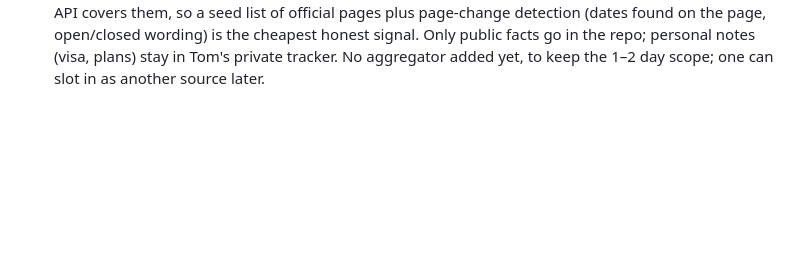
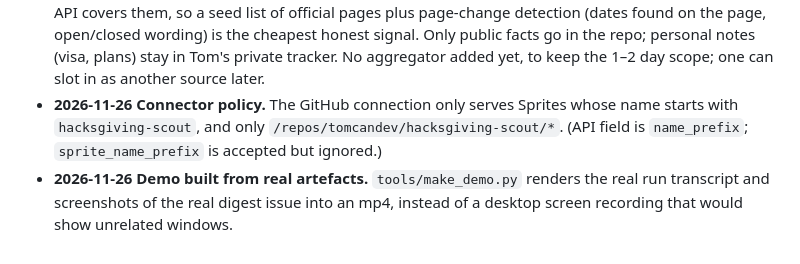
Before and after one commit to tomcandev/hacksgiving-scout, a Markdown page: docs/DECISIONS.md, the part around the change. Rendered like a GitHub page; blank space fills up the shorter version.

```diff
--- a/docs/DECISIONS.md
+++ b/docs/DECISIONS.md
@@ -12,3 +12,5 @@ Calls made on the way, newest last. Dates are Perth time.
 - **2026-11-25 Scores.** prize 30 (log scale: $1k→6, $10k→18, $100k→30), app-fit 25, timing 20, crowd 15, eligibility certainty 10. Shortlist at 65+. Events closing in under 2 days are dropped.
 - **2026-11-25 Public identity.** Repo under `tomcandev`, licence "Tom (tomcan.dev)", per Tom's preference for the alias.
 - **2026-11-25 Startup programs in the same digest.** Tom asked for startup competitions too. No public API covers them, so a seed list of official pages plus page-change detection (dates found on the page, open/closed wording) is the cheapest honest signal. Only public facts go in the repo; personal notes (visa, plans) stay in Tom's private tracker. No aggregator added yet, to keep the 1–2 day scope; one can slot in as another source later.
+- **2026-11-26 Connector policy.** The GitHub connection only serves Sprites whose name starts with `hacksgiving-scout`, and only `/repos/tomcandev/hacksgiving-scout/*`. (API field is `name_prefix`; `sprite_name_prefix` is accepted but ignored.)
+- **2026-11-26 Demo built from real artefacts.** `tools/make_demo.py` renders the real run transcript and screenshots of the real digest issue into an mp4, instead of a desktop screen recording that would show unrelated windows.
```
Also changed, not shown: README.md (+4 -0 lines), docs/SUBMISSION.md (+1 -1 lines), evidence/issue-1-digest-issue-arrives.png (added), evidence/issue-2-app-ideas-and-weird-uncle.png (added), evidence/issue-3-startup-programs.png (added), evidence/issue-4-deadlines-and-blockers.png (added), 4 other files.
